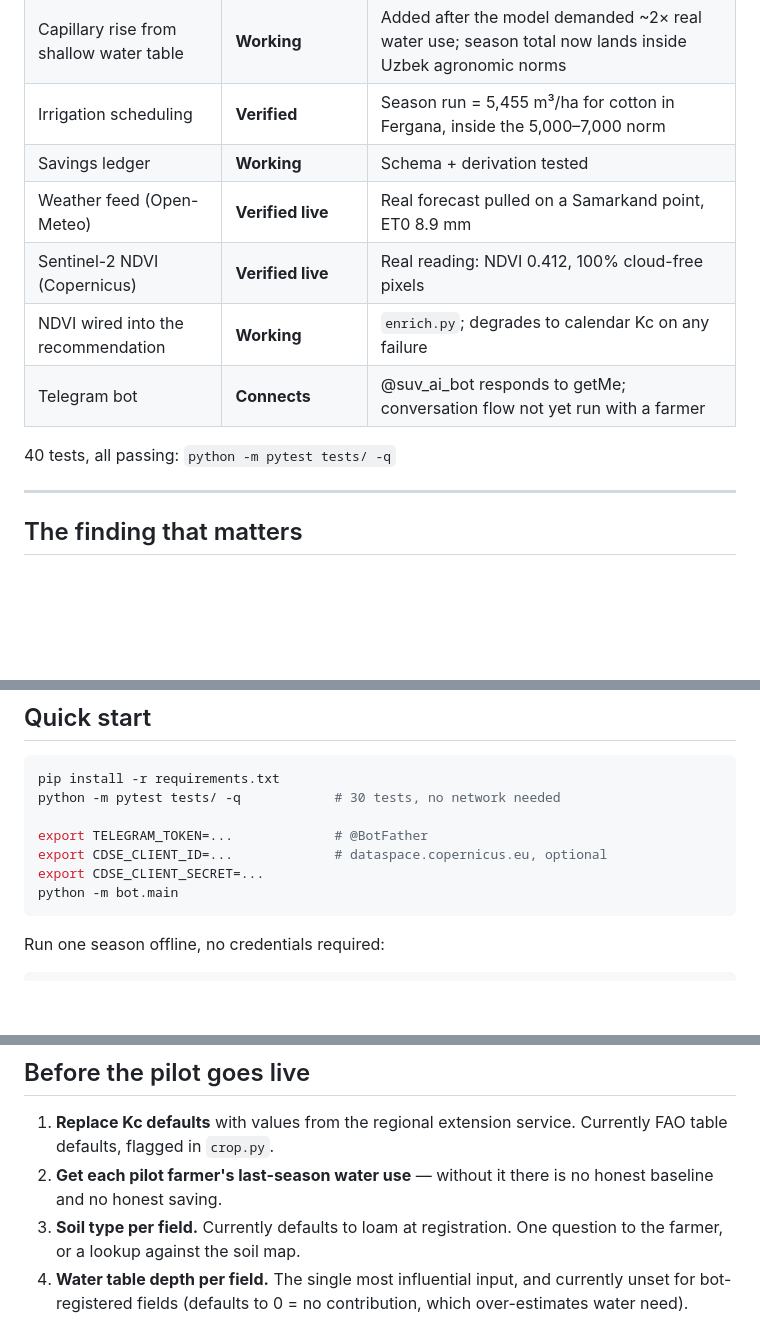
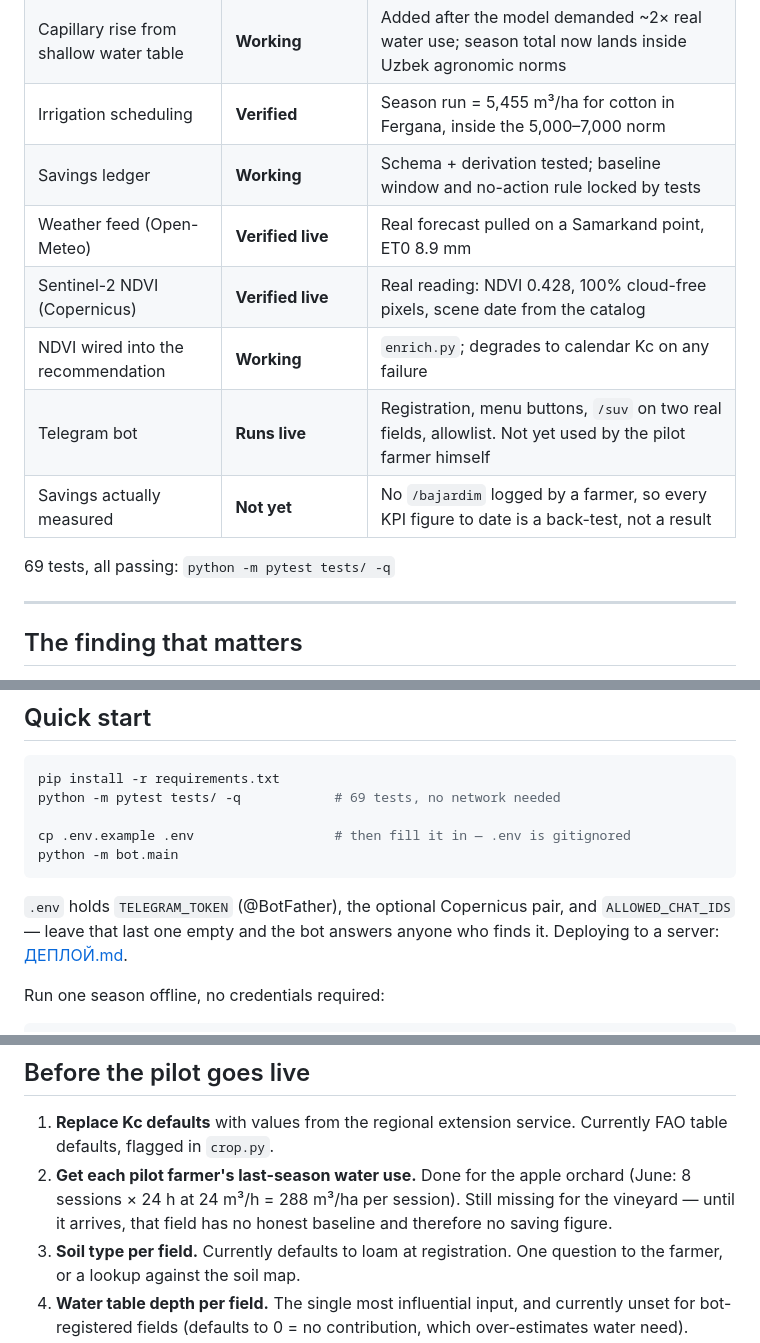
Before and after one commit to Ffff84/suv-ai, a Markdown page: README.md, 3 parts joined by grey strips. GitHub-like rendering; blank space fills up the shorter version.

Commit message:
README: актуальный статус после аудита — 69 тестов, живой бот, отсутствие подтверждённой экономии названо прямо

````diff
--- a/README.md
+++ b/README.md
@@ -21,13 +21,14 @@ it get blurred in a pitch.
 | Soil water balance | **Verified** | TAW/RAW/percolation tested against FAO-56 tables |
 | Capillary rise from shallow water table | **Working** | Added after the model demanded ~2× real water use; season total now lands inside Uzbek agronomic norms |
 | Irrigation scheduling | **Verified** | Season run = 5,455 m³/ha for cotton in Fergana, inside the 5,000–7,000 norm |
-| Savings ledger | **Working** | Schema + derivation tested |
+| Savings ledger | **Working** | Schema + derivation tested; baseline window and no-action rule locked by tests |
 | Weather feed (Open-Meteo) | **Verified live** | Real forecast pulled on a Samarkand point, ET0 8.9 mm |
-| Sentinel-2 NDVI (Copernicus) | **Verified live** | Real reading: NDVI 0.412, 100% cloud-free pixels |
+| Sentinel-2 NDVI (Copernicus) | **Verified live** | Real reading: NDVI 0.428, 100% cloud-free pixels, scene date from the catalog |
 | NDVI wired into the recommendation | **Working** | `enrich.py`; degrades to calendar Kc on any failure |
-| Telegram bot | **Connects** | @suv_ai_bot responds to getMe; conversation flow not yet run with a farmer |
+| Telegram bot | **Runs live** | Registration, menu buttons, `/suv` on two real fields, allowlist. Not yet used by the pilot farmer himself |
+| Savings actually measured | **Not yet** | No `/bajardim` logged by a farmer, so every KPI figure to date is a back-test, not a result |
 
-40 tests, all passing: `python -m pytest tests/ -q`
+69 tests, all passing: `python -m pytest tests/ -q`
 
 ---
 
@@ -62,13 +63,15 @@ correction also produced the salinity warning the bot now sends.
 
 ```bash
 pip install -r requirements.txt
-python -m pytest tests/ -q            # 30 tests, no network needed
+python -m pytest tests/ -q            # 69 tests, no network needed
 
-export TELEGRAM_TOKEN=...             # @BotFather
-export CDSE_CLIENT_ID=...             # dataspace.copernicus.eu, optional
-export CDSE_CLIENT_SECRET=...
+cp .env.example .env                  # then fill it in — .env is gitignored
 python -m bot.main
 ```
+
+`.env` holds `TELEGRAM_TOKEN` (@BotFather), the optional Copernicus pair,
+and `ALLOWED_CHAT_IDS` — leave that last one empty and the bot answers
+anyone who finds it. Deploying to a server: [ДЕПЛОЙ.md](ДЕПЛОЙ.md).
 
 Run one season offline, no credentials required:
 
@@ -128,8 +131,10 @@ competition pays tranches against a verified KPI.
 
 1. **Replace Kc defaults** with values from the regional extension service.
    Currently FAO table defaults, flagged in `crop.py`.
-2. **Get each pilot farmer's last-season water use** — without it there is
-   no honest baseline and no honest saving.
+2. **Get each pilot farmer's last-season water use.** Done for the apple
+   orchard (June: 8 sessions × 24 h at 24 m³/h = 288 m³/ha per session).
+   Still missing for the vineyard — until it arrives, that field has no
+   honest baseline and therefore no saving figure.
 3. **Soil type per field.** Currently defaults to loam at registration.
    One question to the farmer, or a lookup against the soil map.
 4. **Water table depth per field.** The single most influential input, and
````
